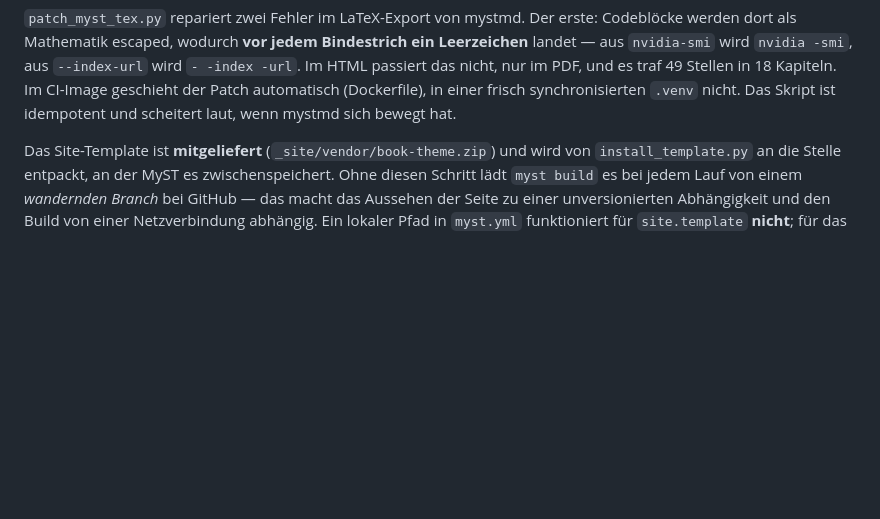
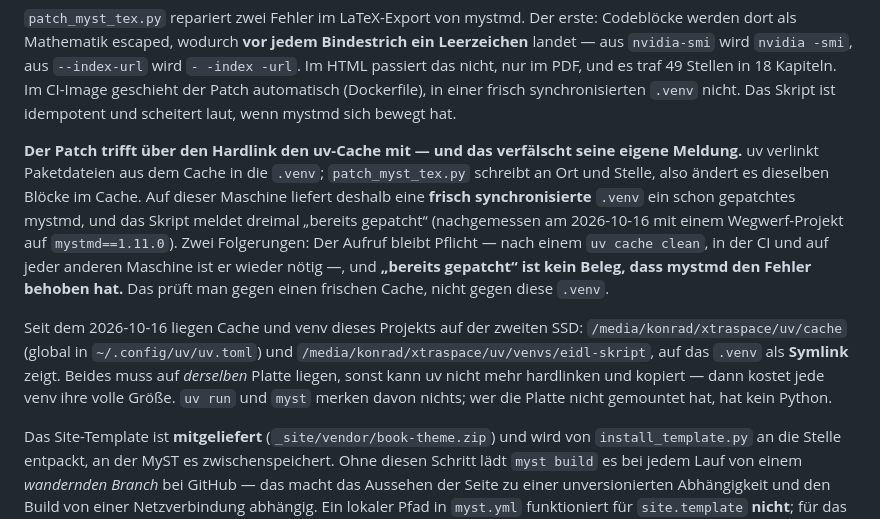
Before and after one commit to konradvoelkel/eidl-skript-mirror, a Markdown page: CLAUDE.md, the part around the change. GitHub-like rendering; blank space fills up the shorter version.

Commit message:
CLAUDE.md: uv-Cache und venv liegen auf der zweiten SSD, und der Patch faelscht seine Meldung
Die Systemplatte stand bei 99 %. Cache jetzt global in ~/.config/uv/uv.toml auf
/media/konrad/xtraspace/uv/cache, die venv dieses Projekts in
/media/konrad/xtraspace/uv/venvs/eidl-skript, auf das .venv als Symlink zeigt. Beides
muss auf derselben Platte liegen, sonst kann uv nicht hardlinken und kopiert -- dann
kostet jede venv ihre volle Groesse statt fast nichts. Geprueft: Symlink ueberlebt
uv sync, Hardlinks greifen, HTML ohne Warnungen, PDF 112 Seiten, beide Pruefskripte gruen.

Dabei gefunden und dokumentiert: patch_myst_tex.py schreibt an Ort und Stelle und aendert
ueber den Hardlink den Cache mit. Eine frisch synchronisierte .venv liefert auf dieser
Maschine deshalb ein schon gepatchtes mystmd, und das Skript meldet "bereits gepatcht" --
der Aufruf bleibt Pflicht, aber diese Meldung ist kein Beleg, dass mystmd den Fehler
behoben hat. Als Familienregel in PLAYBOOK §3.8g-2, zusammen mit dem Rezept fuer
Cache und venv auf einer anderen Platte.

Co-Authored-By: Claude Opus 5 <noreply@anthropic.com>

```diff
--- a/CLAUDE.md
+++ b/CLAUDE.md
@@ -105,6 +105,23 @@ dort als Mathematik escaped, wodurch **vor jedem Bindestrich ein Leerzeichen** l
 das nicht, nur im PDF, und es traf 49 Stellen in 18 Kapiteln. Im CI-Image geschieht der
 Patch automatisch (Dockerfile), in einer frisch synchronisierten `.venv` nicht. Das Skript
 ist idempotent und scheitert laut, wenn mystmd sich bewegt hat.
+
+**Der Patch trifft über den Hardlink den uv-Cache mit — und das verfälscht seine eigene
+Meldung.** uv verlinkt Paketdateien aus dem Cache in die `.venv`; `patch_myst_tex.py`
+schreibt an Ort und Stelle, also ändert es dieselben Blöcke im Cache. Auf dieser Maschine
+liefert deshalb eine **frisch synchronisierte** `.venv` ein schon gepatchtes mystmd, und das
+Skript meldet dreimal „bereits gepatcht“ (nachgemessen am 2026-10-16 mit einem Wegwerf-Projekt
+auf `mystmd==1.11.0`). Zwei Folgerungen: Der Aufruf bleibt Pflicht — nach einem
+`uv cache clean`, in der CI und auf jeder anderen Maschine ist er wieder nötig —, und
+**„bereits gepatcht“ ist kein Beleg, dass mystmd den Fehler behoben hat.** Das prüft man
+gegen einen frischen Cache, nicht gegen diese `.venv`.
+
+Seit dem 2026-10-16 liegen Cache und venv dieses Projekts auf der zweiten SSD:
+`/media/konrad/xtraspace/uv/cache` (global in `~/.config/uv/uv.toml`) und
+`/media/konrad/xtraspace/uv/venvs/eidl-skript`, auf das `.venv` als **Symlink** zeigt. Beides
+muss auf *derselben* Platte liegen, sonst kann uv nicht mehr hardlinken und kopiert — dann
+kostet jede venv ihre volle Größe. `uv run` und `myst` merken davon nichts; wer die Platte
+nicht gemountet hat, hat kein Python.
 
 Das Site-Template ist **mitgeliefert** (`_site/vendor/book-theme.zip`) und wird von
 `install_template.py` an die Stelle entpackt, an der MyST es zwischenspeichert. Ohne diesen
```
